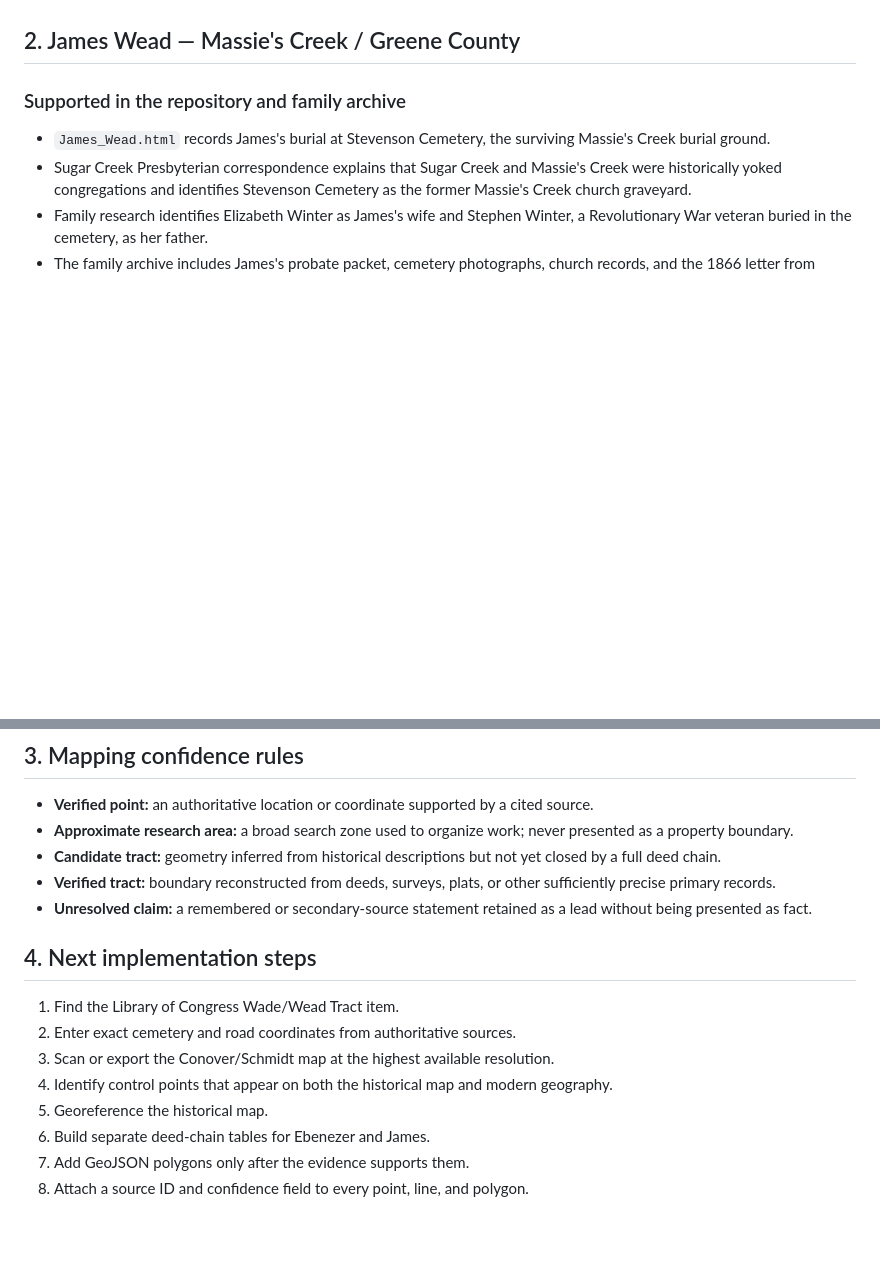
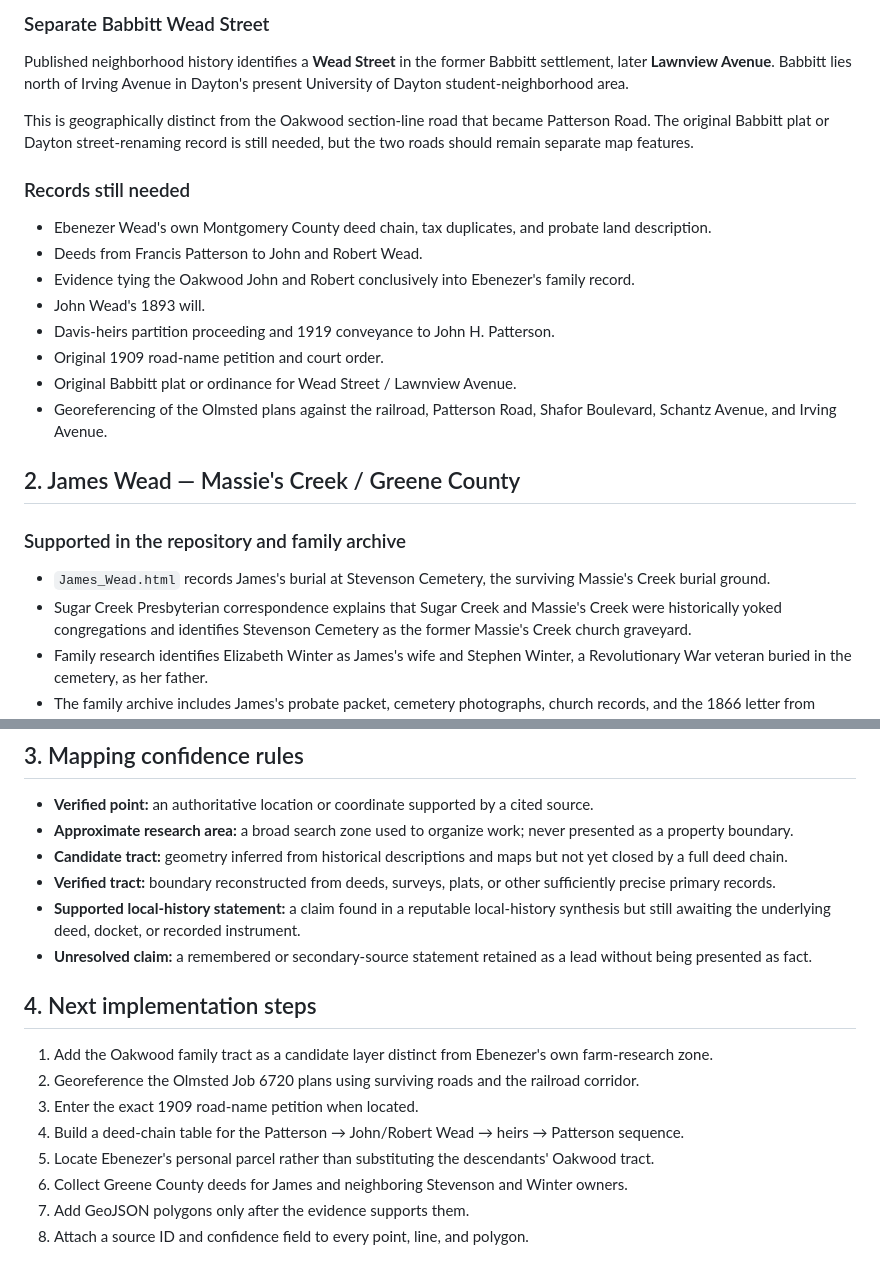
Before and after one commit to jswIIILegal/anita-wead, a Markdown page: research/ohio-land-map-sources.md, 2 parts joined by grey strips. GitHub-like rendering; blank space fills up the shorter version.

```diff
--- a/research/ohio-land-map-sources.md
+++ b/research/ohio-land-map-sources.md
@@ -33,3 +59,19 @@ A published history of the University of Dayton's Babbitt neighborhood identifie
+### Separate Babbitt Wead Street
+
+Published neighborhood history identifies a **Wead Street** in the former Babbitt settlement, later **Lawnview Avenue**. Babbitt lies north of Irving Avenue in Dayton's present University of Dayton student-neighborhood area.
+
+This is geographically distinct from the Oakwood section-line road that became Patterson Road. The original Babbitt plat or Dayton street-renaming record is still needed, but the two roads should remain separate map features.
+
+### Records still needed
+
+- Ebenezer Wead's own Montgomery County deed chain, tax duplicates, and probate land description.
+- Deeds from Francis Patterson to John and Robert Wead.
+- Evidence tying the Oakwood John and Robert conclusively into Ebenezer's family record.
+- John Wead's 1893 will.
+- Davis-heirs partition proceeding and 1919 conveyance to John H. Patterson.
+- Original 1909 road-name petition and court order.
+- Original Babbitt plat or ordinance for Wead Street / Lawnview Avenue.
+- Georeferencing of the Olmsted plans against the railroad, Patterson Road, Shafor Boulevard, Schantz Avenue, and Irving Avenue.
 
 ## 2. James Wead — Massie's Creek / Greene County
 
@@ -59,17 +101,18 @@ A published history of the University of Dayton's Babbitt neighborhood identifie
 
 - **Verified point:** an authoritative location or coordinate supported by a cited source.
 - **Approximate research area:** a broad search zone used to organize work; never presented as a property boundary.
-- **Candidate tract:** geometry inferred from historical descriptions but not yet closed by a full deed chain.
+- **Candidate tract:** geometry inferred from historical descriptions and maps but not yet closed by a full deed chain.
 - **Verified tract:** boundary reconstructed from deeds, surveys, plats, or other sufficiently precise primary records.
+- **Supported local-history statement:** a claim found in a reputable local-history synthesis but still awaiting the underlying deed, docket, or recorded instrument.
 - **Unresolved claim:** a remembered or secondary-source statement retained as a lead without being presented as fact.
 
 ## 4. Next implementation steps
 
-1. Find the Library of Congress Wade/Wead Tract item.
-2. Enter exact cemetery and road coordinates from authoritative sources.
-3. Scan or export the Conover/Schmidt map at the highest available resolution.
-4. Identify control points that appear on both the historical map and modern geography.
-5. Georeference the historical map.
-6. Build separate deed-chain tables for Ebenezer and James.
+1. Add the Oakwood family tract as a candidate layer distinct from Ebenezer's own farm-research zone.
+2. Georeference the Olmsted Job 6720 plans using surviving roads and the railroad corridor.
+3. Enter the exact 1909 road-name petition when located.
+4. Build a deed-chain table for the Patterson → John/Robert Wead → heirs → Patterson sequence.
+5. Locate Ebenezer's personal parcel rather than substituting the descendants' Oakwood tract.
+6. Collect Greene County deeds for James and neighboring Stevenson and Winter owners.
 7. Add GeoJSON polygons only after the evidence supports them.
 8. Attach a source ID and confidence field to every point, line, and polygon.
```
Also changed, not shown: other parts of research/ohio-land-map-sources.md (+44 -18 lines).
